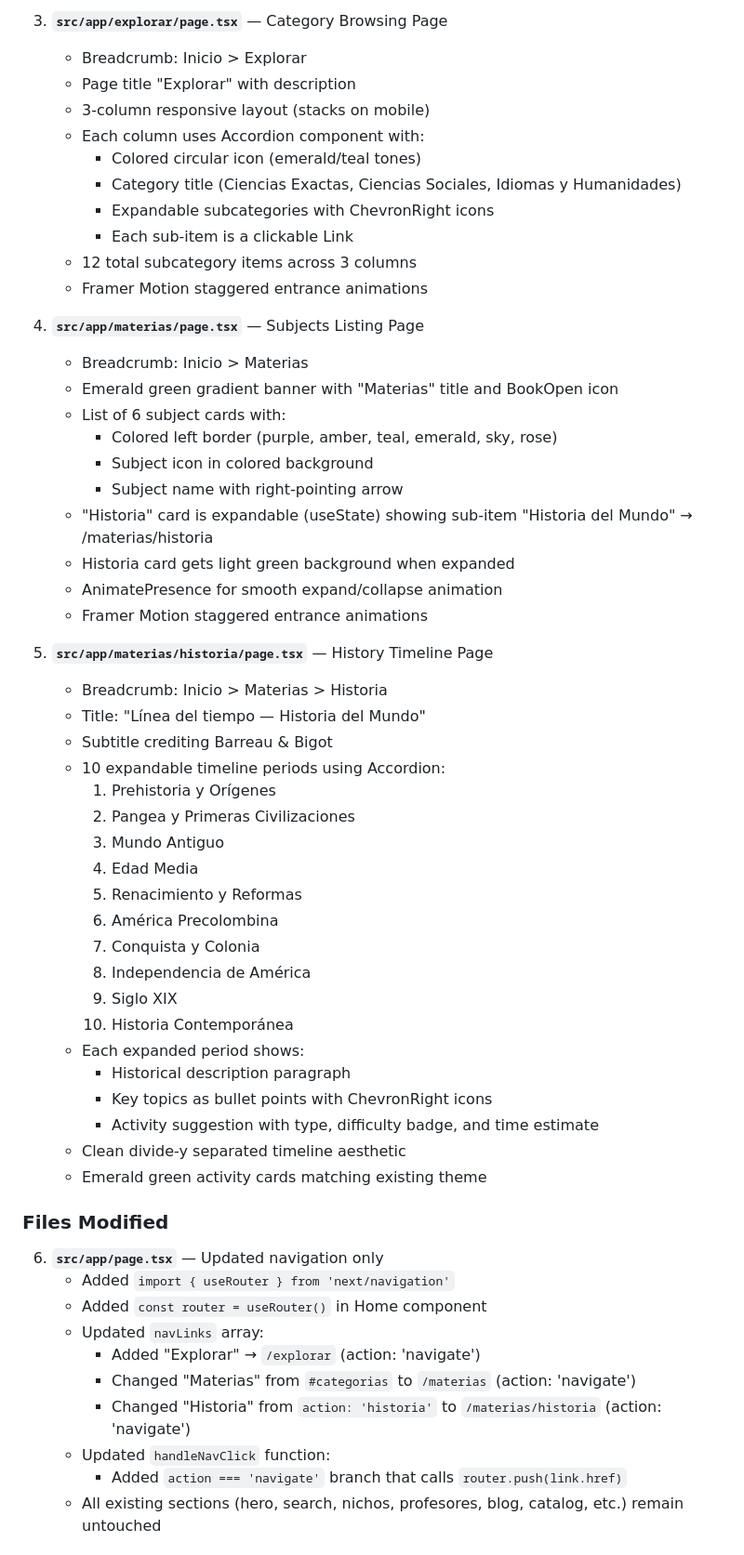
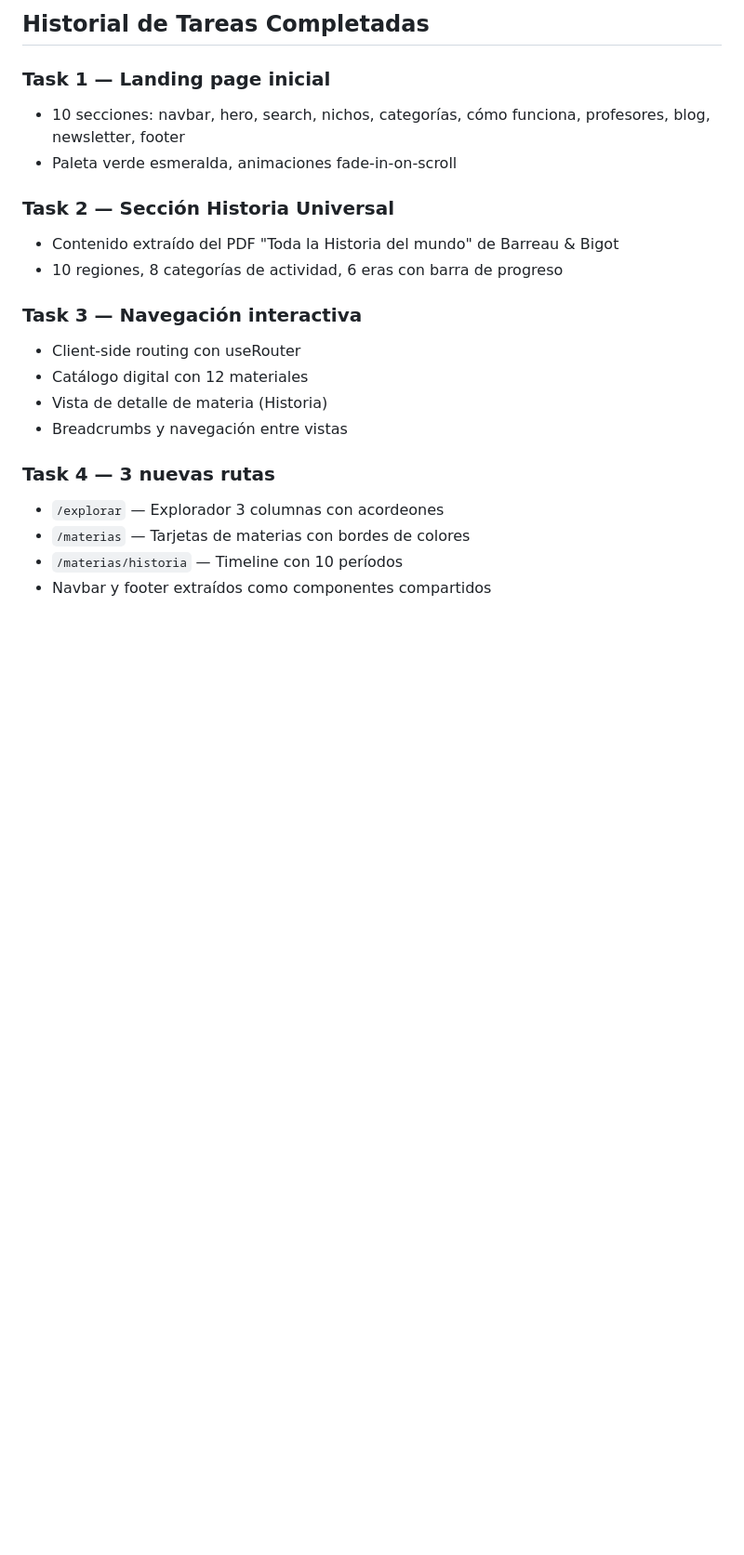
Before and after one commit to micuentann99-Ryo/intensiva-ar, a Markdown page: worklog.md, the part around one of its changes. Shown at 93% size. Drawn GitHub-style; blank space fills up the shorter version.

```diff
--- a/worklog.md
+++ b/worklog.md
@@ -199,60 +54,23 @@ Created 3 new route pages following the visual style of Fundación Carlos Slim's
 
-3. **`src/app/explorar/page.tsx`** — Category Browsing Page
-   - Breadcrumb: Inicio > Explorar
-   - Page title "Explorar" with description
-   - 3-column responsive layout (stacks on mobile)
-   - Each column uses Accordion component with:
-     - Colored circular icon (emerald/teal tones)
-     - Category title (Ciencias Exactas, Ciencias Sociales, Idiomas y Humanidades)
-     - Expandable subcategories with ChevronRight icons
-     - Each sub-item is a clickable Link
-   - 12 total subcategory items across 3 columns
-   - Framer Motion staggered entrance animations
+## Historial de Tareas Completadas
 
-4. **`src/app/materias/page.tsx`** — Subjects Listing Page
-   - Breadcrumb: Inicio > Materias
-   - Emerald green gradient banner with "Materias" title and BookOpen icon
-   - List of 6 subject cards with:
-     - Colored left border (purple, amber, teal, emerald, sky, rose)
-     - Subject icon in colored background
-     - Subject name with right-pointing arrow
-   - "Historia" card is expandable (useState) showing sub-item "Historia del Mundo" → /materias/historia
-   - Historia card gets light green background when expanded
-   - AnimatePresence for smooth expand/collapse animation
-   - Framer Motion staggered entrance animations
+### Task 1 — Landing page inicial
+- 10 secciones: navbar, hero, search, nichos, categorías, cómo funciona, profesores, blog, newsletter, footer
+- Paleta verde esmeralda, animaciones fade-in-on-scroll
 
-5. **`src/app/materias/historia/page.tsx`** — History Timeline Page
-   - Breadcrumb: Inicio > Materias > Historia
-   - Title: "Línea del tiempo — Historia del Mundo"
-   - Subtitle crediting Barreau & Bigot
-   - 10 expandable timeline periods using Accordion:
-     1. Prehistoria y Orígenes
-     2. Pangea y Primeras Civilizaciones
-     3. Mundo Antiguo
-     4. Edad Media
-     5. Renacimiento y Reformas
-     6. América Precolombina
-     7. Conquista y Colonia
-     8. Independencia de América
-     9. Siglo XIX
-     10. Historia Contemporánea
-   - Each expanded period shows:
-     - Historical description paragraph
-     - Key topics as bullet points with ChevronRight icons
-     - Activity suggestion with type, difficulty badge, and time estimate
-   - Clean divide-y separated timeline aesthetic
-   - Emerald green activity cards matching existing theme
+### Task 2 — Sección Historia Universal
+- Contenido extraído del PDF "Toda la Historia del mundo" de Barreau & Bigot
+- 10 regiones, 8 categorías de actividad, 6 eras con barra de progreso
 
-### Files Modified
+### Task 3 — Navegación interactiva
+- Client-side routing con useRouter
+- Catálogo digital con 12 materiales
+- Vista de detalle de materia (Historia)
+- Breadcrumbs y navegación entre vistas
 
-6. **`src/app/page.tsx`** — Updated navigation only
-   - Added `import { useRouter } from 'next/navigation'`
-   - Added `const router = useRouter()` in Home component
-   - Updated `navLinks` array:
-     - Added "Explorar" → `/explorar` (action: 'navigate')
-     - Changed "Materias" from `#categorias` to `/materias` (action: 'navigate')
-     - Changed "Historia" from `action: 'historia'` to `/materias/historia` (action: 'navigate')
-   - Updated `handleNavClick` function:
-     - Added `action === 'navigate'` branch that calls `router.push(link.href)`
-   - All existing sections (hero, search, nichos, profesores, blog, catalog, etc.) remain untouched
+### Task 4 — 3 nuevas rutas
+- `/explorar` — Explorador 3 columnas con acordeones
+- `/materias` — Tarjetas de materias con bordes de colores
+- `/materias/historia` — Timeline con 10 períodos
+- Navbar y footer extraídos como componentes compartidos
 
```
Also changed, not shown: other parts of worklog.md (+138 -191 lines).
